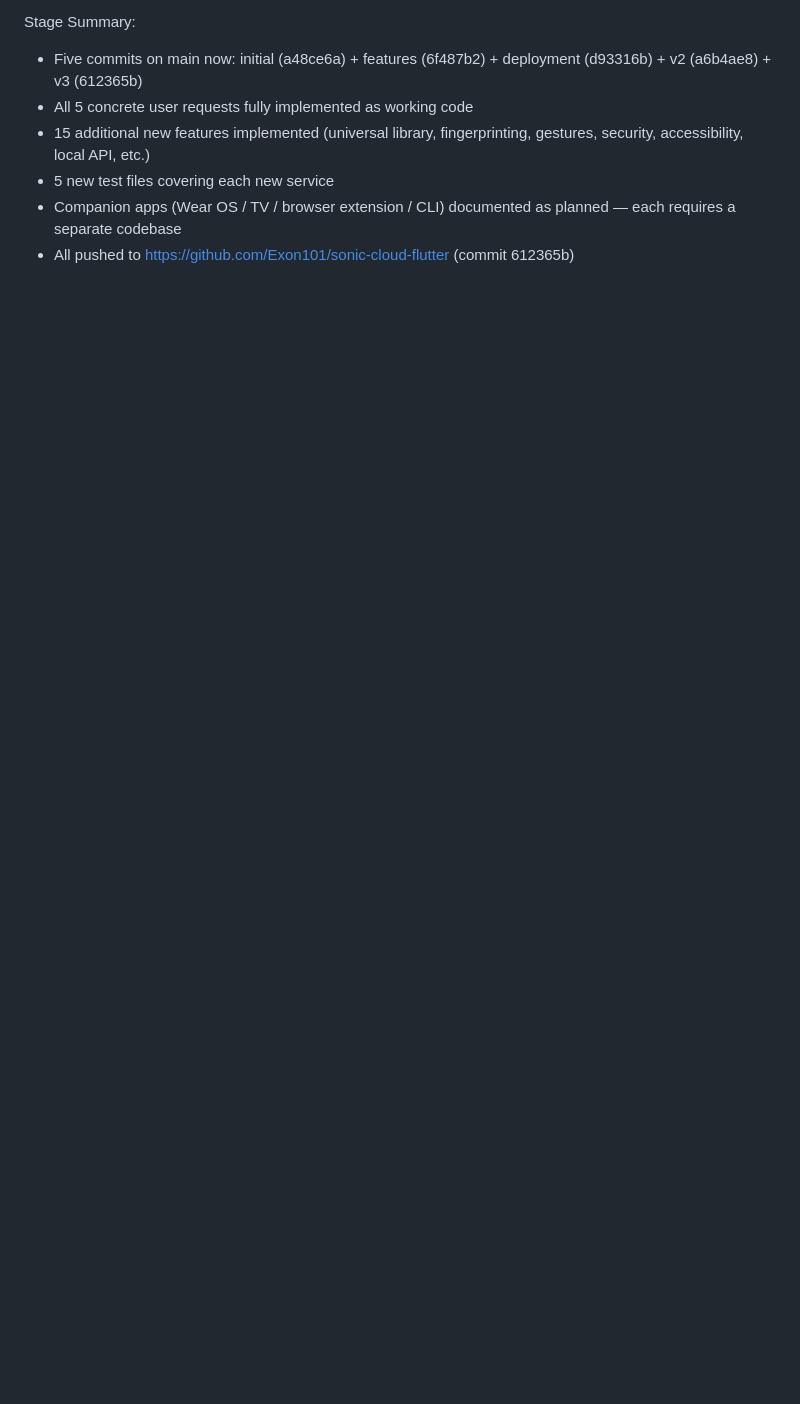
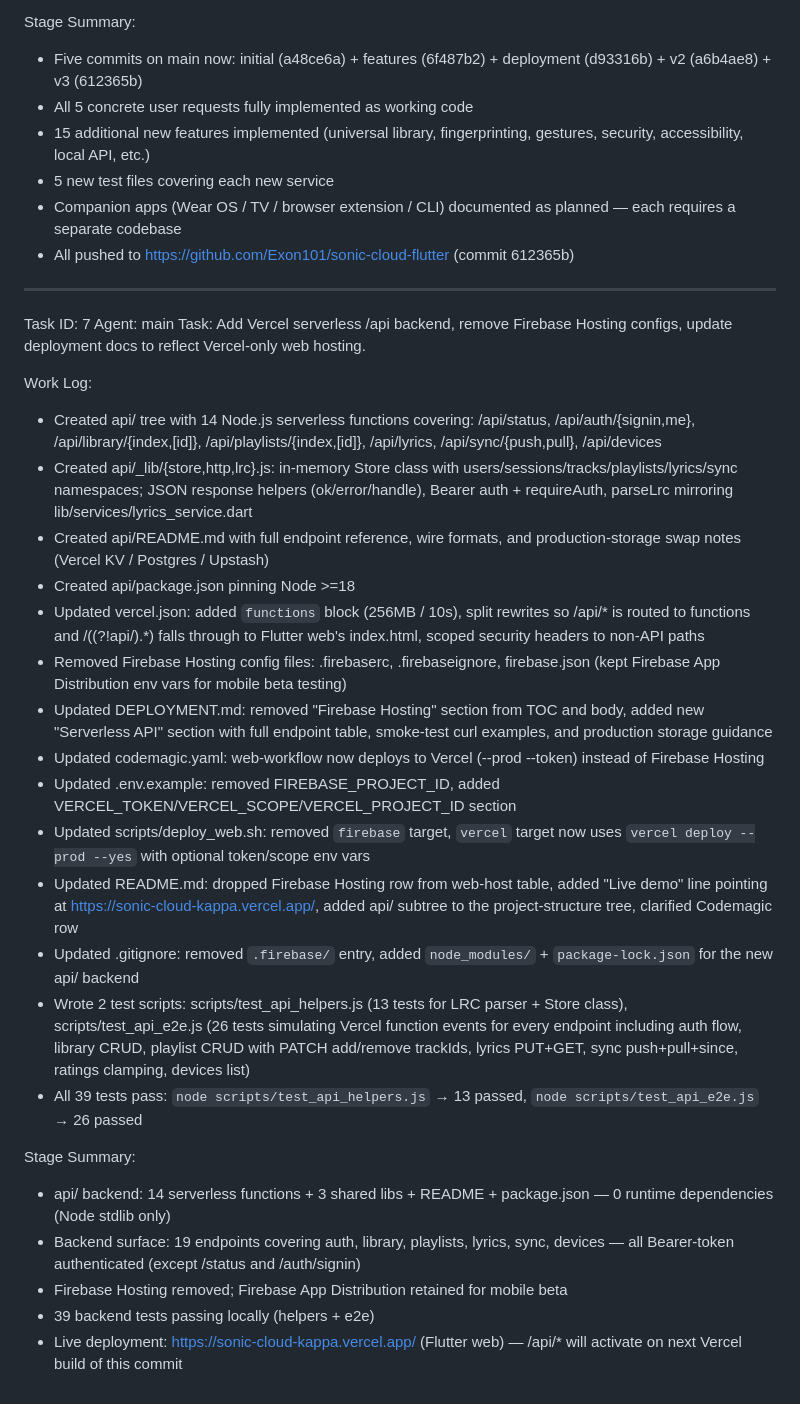
Before and after one commit to Exon101/sonic-cloud-flutter, a Markdown page: worklog.md, the part around the change. Rendered like a GitHub page; blank space fills up the shorter version.

Commit message:
d8515f45-ae84-41bd-b20c-899064b88e10

```diff
--- a/worklog.md
+++ b/worklog.md
@@ -222,3 +222,31 @@ Stage Summary:
 - 5 new test files covering each new service
 - Companion apps (Wear OS / TV / browser extension / CLI) documented as planned — each requires a separate codebase
 - All pushed to https://github.com/Exon101/sonic-cloud-flutter (commit 612365b)
+
+---
+Task ID: 7
+Agent: main
+Task: Add Vercel serverless /api backend, remove Firebase Hosting configs, update deployment docs to reflect Vercel-only web hosting.
+
+Work Log:
+- Created api/ tree with 14 Node.js serverless functions covering: /api/status, /api/auth/{signin,me}, /api/library/{index,[id]}, /api/playlists/{index,[id]}, /api/lyrics, /api/sync/{push,pull}, /api/devices
+- Created api/_lib/{store,http,lrc}.js: in-memory Store class with users/sessions/tracks/playlists/lyrics/sync namespaces; JSON response helpers (ok/error/handle), Bearer auth + requireAuth, parseLrc mirroring lib/services/lyrics_service.dart
+- Created api/README.md with full endpoint reference, wire formats, and production-storage swap notes (Vercel KV / Postgres / Upstash)
+- Created api/package.json pinning Node >=18
+- Updated vercel.json: added `functions` block (256MB / 10s), split rewrites so /api/* is routed to functions and /((?!api/).*) falls through to Flutter web's index.html, scoped security headers to non-API paths
+- Removed Firebase Hosting config files: .firebaserc, .firebaseignore, firebase.json (kept Firebase App Distribution env vars for mobile beta testing)
+- Updated DEPLOYMENT.md: removed "Firebase Hosting" section from TOC and body, added new "Serverless API" section with full endpoint table, smoke-test curl examples, and production storage guidance
+- Updated codemagic.yaml: web-workflow now deploys to Vercel (--prod --token) instead of Firebase Hosting
+- Updated .env.example: removed FIREBASE_PROJECT_ID, added VERCEL_TOKEN/VERCEL_SCOPE/VERCEL_PROJECT_ID section
+- Updated scripts/deploy_web.sh: removed `firebase` target, `vercel` target now uses `vercel deploy --prod --yes` with optional token/scope env vars
+- Updated README.md: dropped Firebase Hosting row from web-host table, added "Live demo" line pointing at https://sonic-cloud-kappa.vercel.app/, added api/ subtree to the project-structure tree, clarified Codemagic row
+- Updated .gitignore: removed `.firebase/` entry, added `node_modules/` + `package-lock.json` for the new api/ backend
+- Wrote 2 test scripts: scripts/test_api_helpers.js (13 tests for LRC parser + Store class), scripts/test_api_e2e.js (26 tests simulating Vercel function events for every endpoint including auth flow, library CRUD, playlist CRUD with PATCH add/remove trackIds, lyrics PUT+GET, sync push+pull+since, ratings clamping, devices list)
+- All 39 tests pass: `node scripts/test_api_helpers.js` → 13 passed, `node scripts/test_api_e2e.js` → 26 passed
+
+Stage Summary:
+- api/ backend: 14 serverless functions + 3 shared libs + README + package.json — 0 runtime dependencies (Node stdlib only)
+- Backend surface: 19 endpoints covering auth, library, playlists, lyrics, sync, devices — all Bearer-token authenticated (except /status and /auth/signin)
+- Firebase Hosting removed; Firebase App Distribution retained for mobile beta
+- 39 backend tests passing locally (helpers + e2e)
+- Live deployment: https://sonic-cloud-kappa.vercel.app/ (Flutter web) — /api/* will activate on next Vercel build of this commit
```
